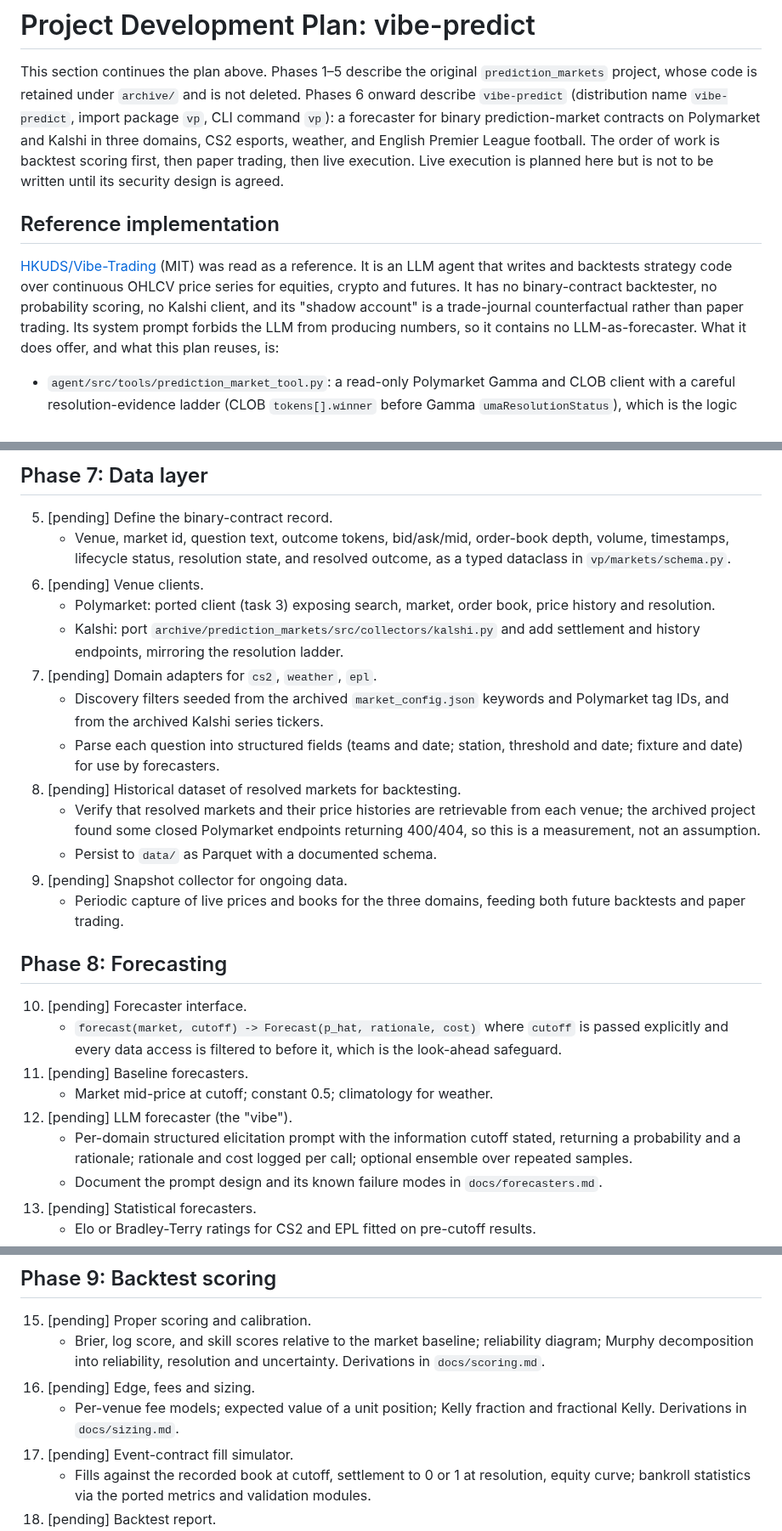
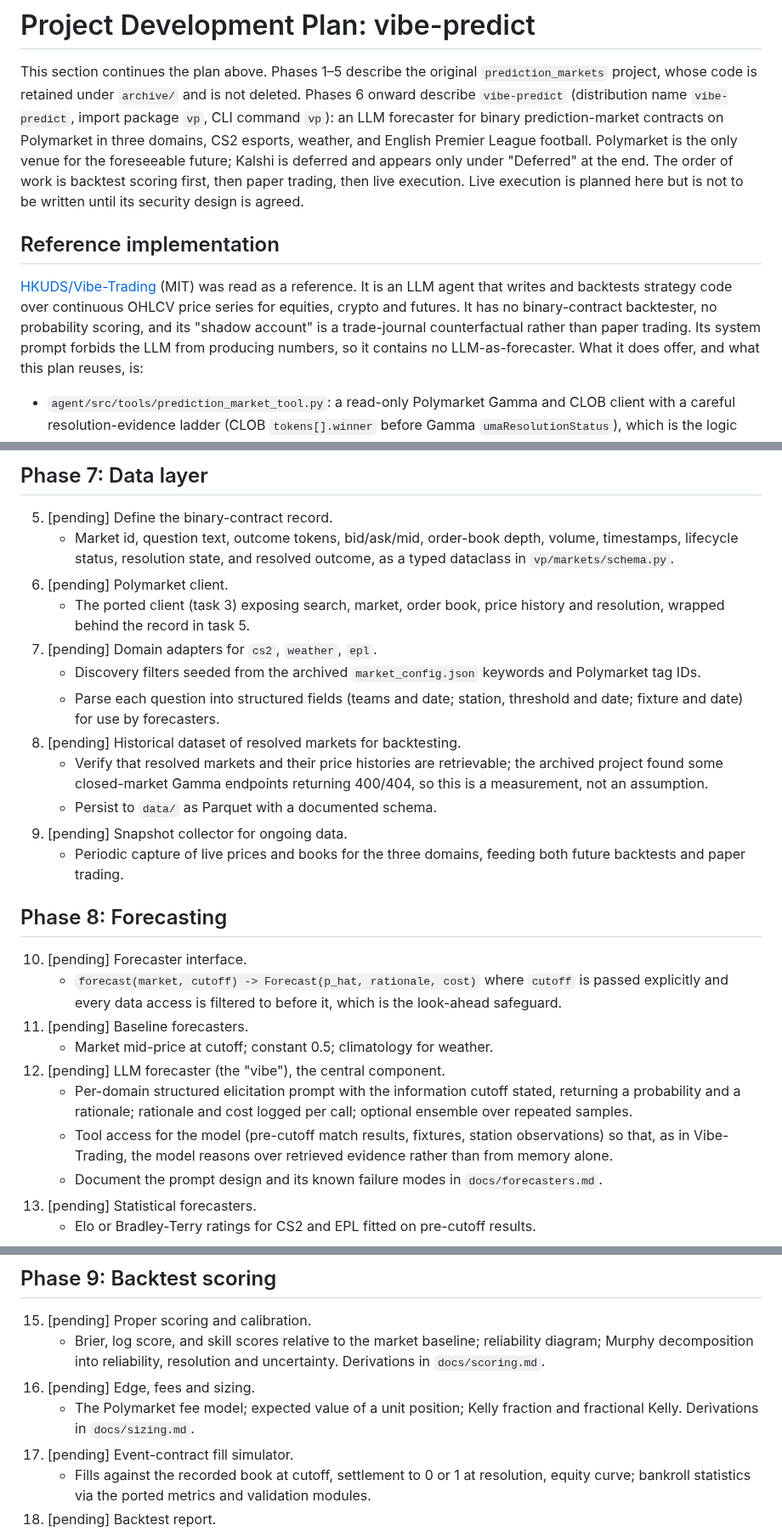
Before and after one commit to kyleyhw/prediction_markets, a Markdown page: PROJECT_PLAN.md, 3 parts joined by grey strips. Shown at 85% size. Rendered like a GitHub page.

Commit message:
Scope vibe-predict plan to Polymarket only; make the LLM forecaster the central component
Drop the Kalshi client, series tickers and execution adapter from Phases
7, 9 and 11, and record Kalshi under a Deferred section. Note that the LLM
forecaster reasons over retrieved pre-cutoff evidence.

```diff
--- a/PROJECT_PLAN.md
+++ b/PROJECT_PLAN.md
@@ -41,9 +41,11 @@
 This section continues the plan above. Phases 1–5 describe the original
 `prediction_markets` project, whose code is retained under `archive/` and is not
 deleted. Phases 6 onward describe `vibe-predict` (distribution name
-`vibe-predict`, import package `vp`, CLI command `vp`): a forecaster for binary
-prediction-market contracts on Polymarket and Kalshi in three domains, CS2
-esports, weather, and English Premier League football. The order of work is
+`vibe-predict`, import package `vp`, CLI command `vp`): an LLM forecaster for binary
+prediction-market contracts on Polymarket in three domains, CS2 esports,
+weather, and English Premier League football. Polymarket is the only venue for
+the foreseeable future; Kalshi is deferred and appears only under
+"Deferred" at the end. The order of work is
 backtest scoring first, then paper trading, then live execution. Live execution
 is planned here but is not to be written until its security design is agreed.
 
@@ -52,8 +54,7 @@ is planned here but is not to be written until its security design is agreed.
 [HKUDS/Vibe-Trading](https://github.com/HKUDS/Vibe-Trading) (MIT) was read as a
 reference. It is an LLM agent that writes and backtests strategy code over
 continuous OHLCV price series for equities, crypto and futures. It has no
-binary-contract backtester, no probability scoring, no Kalshi client, and its
-"shadow account" is a trade-journal counterfactual rather than paper trading. Its
+binary-contract backtester, no probability scoring, and its "shadow account" is a trade-journal counterfactual rather than paper trading. Its
 system prompt forbids the LLM from producing numbers, so it contains no
 LLM-as-forecaster. What it does offer, and what this plan reuses, is:
 
@@ -120,23 +121,21 @@ tasks below, not repeated here.
 
 ## Phase 7: Data layer
 5.  [pending] Define the binary-contract record.
-    - Venue, market id, question text, outcome tokens, bid/ask/mid, order-book
-      depth, volume, timestamps, lifecycle status, resolution state, and
-      resolved outcome, as a typed dataclass in `vp/markets/schema.py`.
-6.  [pending] Venue clients.
-    - Polymarket: ported client (task 3) exposing search, market, order book,
-      price history and resolution.
-    - Kalshi: port `archive/prediction_markets/src/collectors/kalshi.py` and add
-      settlement and history endpoints, mirroring the resolution ladder.
+    - Market id, question text, outcome tokens, bid/ask/mid, order-book depth,
+      volume, timestamps, lifecycle status, resolution state, and resolved
+      outcome, as a typed dataclass in `vp/markets/schema.py`.
+6.  [pending] Polymarket client.
+    - The ported client (task 3) exposing search, market, order book, price
+      history and resolution, wrapped behind the record in task 5.
 7.  [pending] Domain adapters for `cs2`, `weather`, `epl`.
     - Discovery filters seeded from the archived `market_config.json` keywords
-      and Polymarket tag IDs, and from the archived Kalshi series tickers.
+      and Polymarket tag IDs.
     - Parse each question into structured fields (teams and date; station,
       threshold and date; fixture and date) for use by forecasters.
 8.  [pending] Historical dataset of resolved markets for backtesting.
-    - Verify that resolved markets and their price histories are retrievable
-      from each venue; the archived project found some closed Polymarket
-      endpoints returning 400/404, so this is a measurement, not an assumption.
+    - Verify that resolved markets and their price histories are retrievable;
+      the archived project found some closed-market Gamma endpoints returning
+      400/404, so this is a measurement, not an assumption.
     - Persist to `data/` as Parquet with a documented schema.
 9.  [pending] Snapshot collector for ongoing data.
     - Periodic capture of live prices and books for the three domains, feeding
@@ -149,10 +148,13 @@ tasks below, not repeated here.
       it, which is the look-ahead safeguard.
 11. [pending] Baseline forecasters.
     - Market mid-price at cutoff; constant 0.5; climatology for weather.
-12. [pending] LLM forecaster (the "vibe").
+12. [pending] LLM forecaster (the "vibe"), the central component.
     - Per-domain structured elicitation prompt with the information cutoff
       stated, returning a probability and a rationale; rationale and cost
       logged per call; optional ensemble over repeated samples.
+    - Tool access for the model (pre-cutoff match results, fixtures, station
+      observations) so that, as in Vibe-Trading, the model reasons over
+      retrieved evidence rather than from memory alone.
     - Document the prompt design and its known failure modes in
       `docs/forecasters.md`.
 13. [pending] Statistical forecasters.
@@ -169,8 +171,8 @@ tasks below, not repeated here.
       reliability diagram; Murphy decomposition into reliability, resolution
       and uncertainty. Derivations in `docs/scoring.md`.
 16. [pending] Edge, fees and sizing.
-    - Per-venue fee models; expected value of a unit position; Kelly fraction
-      and fractional Kelly. Derivations in `docs/sizing.md`.
+    - The Polymarket fee model; expected value of a unit position; Kelly
+      fraction and fractional Kelly. Derivations in `docs/sizing.md`.
 17. [pending] Event-contract fill simulator.
     - Fills against the recorded book at cutoff, settlement to 0 or 1 at
       resolution, equity curve; bankroll statistics via the ported metrics and
```
Also changed, not shown: other parts of PROJECT_PLAN.md (+6 -1 lines).
